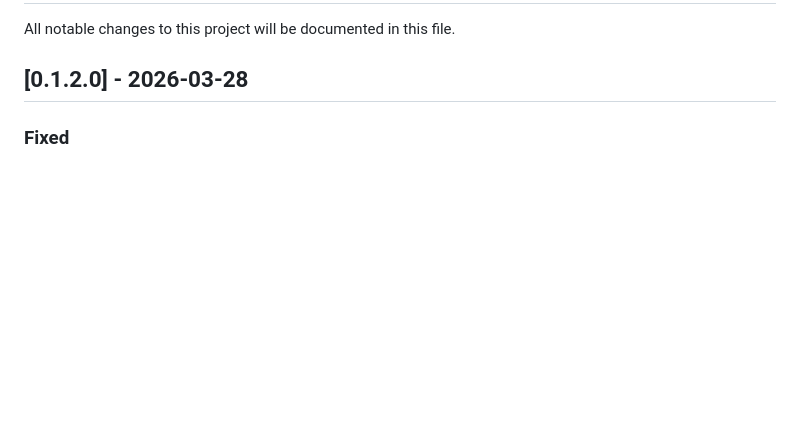
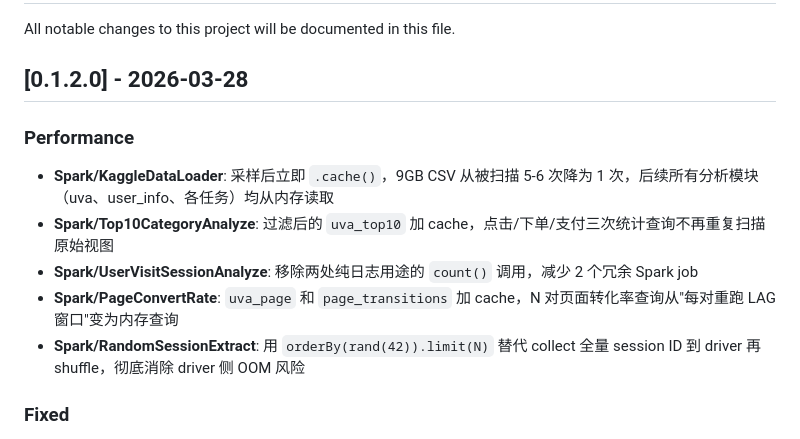
Before and after one commit to non-contextual/user-action-analyzer-platform, a Markdown page: CHANGELOG.md, the part around the change. Rendered like a GitHub page; blank space fills up the shorter version.

Commit message:
docs: add performance optimizations to CHANGELOG v0.1.2.0
Co-Authored-By: Claude Sonnet 4.6 <noreply@anthropic.com>

```diff
--- a/CHANGELOG.md
+++ b/CHANGELOG.md
@@ -3,6 +3,13 @@
 All notable changes to this project will be documented in this file.
 
 ## [0.1.2.0] - 2026-03-28
+
+### Performance
+- **Spark/KaggleDataLoader**: 采样后立即 `.cache()`，9GB CSV 从被扫描 5-6 次降为 1 次，后续所有分析模块（uva、user_info、各任务）均从内存读取
+- **Spark/Top10CategoryAnalyze**: 过滤后的 `uva_top10` 加 cache，点击/下单/支付三次统计查询不再重复扫描原始视图
+- **Spark/UserVisitSessionAnalyze**: 移除两处纯日志用途的 `count()` 调用，减少 2 个冗余 Spark job
+- **Spark/PageConvertRate**: `uva_page` 和 `page_transitions` 加 cache，N 对页面转化率查询从"每对重跑 LAG 窗口"变为内存查询
+- **Spark/RandomSessionExtract**: 用 `orderBy(rand(42)).limit(N)` 替代 collect 全量 session ID 到 driver 再 shuffle，彻底消除 driver 侧 OOM 风险
 
 ### Fixed
 - **Scripts**: `start.sh` 在提交 Spark 作业前新增清理步骤——`pkill` 容器内残留的 `SparkSubmit` / `UserActionAnalyzerApp` 进程，并轮询 Spark REST API 等待旧应用注销（最多 30s），彻底避免 Ctrl+C 中断后重启时双 driver 爆内存
```
